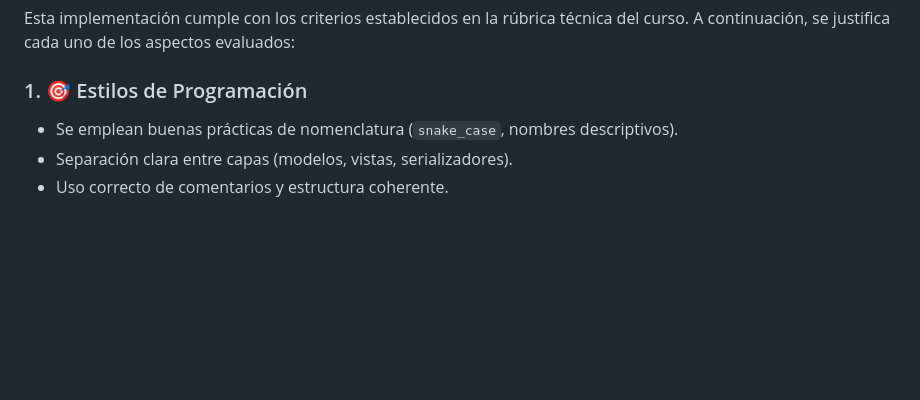
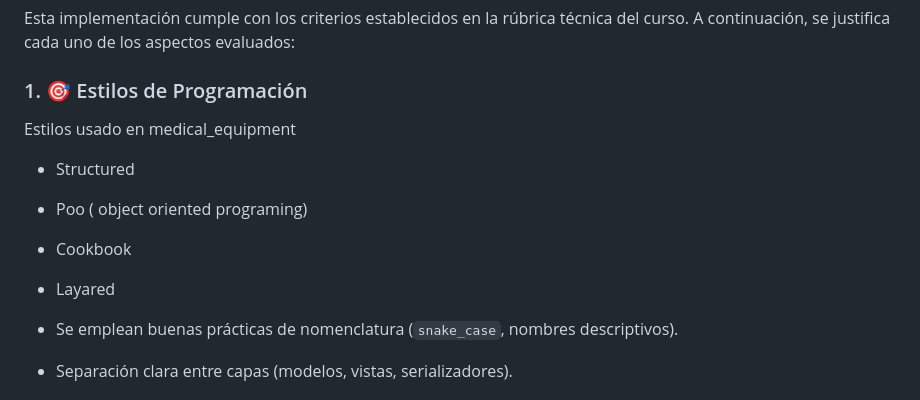
Before and after one commit to irh1n0c/IS1-Cotizaciones-Django, a Markdown page: readme.md, the part around the change. GitHub-like rendering; blank space fills up the shorter version.

```diff
--- a/readme.md
+++ b/readme.md
@@ -119,6 +119,13 @@ python manage.py runserver
 Esta implementación cumple con los criterios establecidos en la rúbrica técnica del curso. A continuación, se justifica cada uno de los aspectos evaluados:
 
 ### 1. 🎯 Estilos de Programación
+Estilos usado en medical_equipment
+
+* Structured
+* Poo ( object oriented programing)
+* Cookbook
+* Layared
+
 * Se emplean buenas prácticas de nomenclatura (`snake_case`, nombres descriptivos).
 * Separación clara entre capas (modelos, vistas, serializadores).
 * Uso correcto de comentarios y estructura coherente.
```
